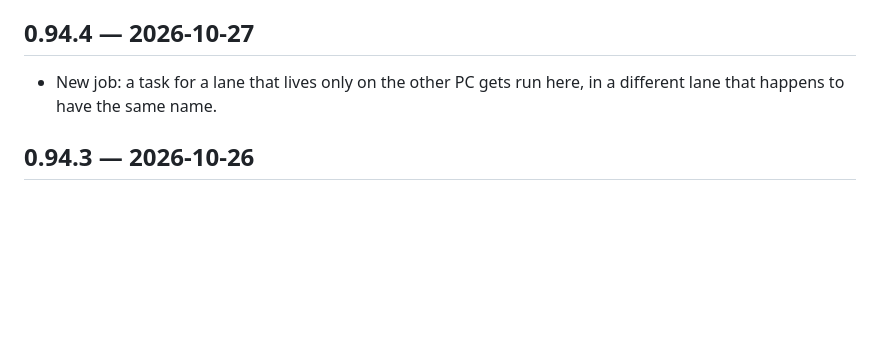
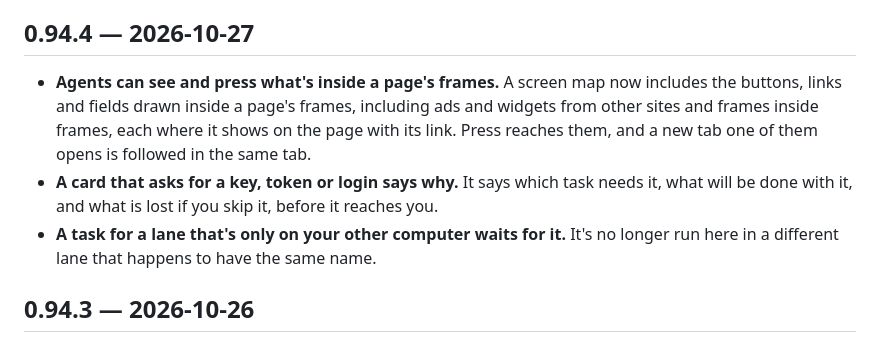
Before and after one commit to GAWdessey/symbiot, a Markdown page: CHANGELOG.md, the part around the change. Rendered like a GitHub page; blank space fills up the shorter version.

Commit message:
0.94.4 release notes: frames in screen maps, cards that say why a key is needed, lane on the other computer
Merge origin/main; 123 of 123 test files pass on linux.

```diff
--- a/CHANGELOG.md
+++ b/CHANGELOG.md
@@ -4,7 +4,9 @@ What each Symbiot release brought, newest first. When Approve bumps the version,
 
 ## 0.94.4 — 2026-10-27
 
-- New job: a task for a lane that lives only on the other PC gets run here, in a different lane that happens to have the same name.
+- **Agents can see and press what's inside a page's frames.** A screen map now includes the buttons, links and fields drawn inside a page's frames, including ads and widgets from other sites and frames inside frames, each where it shows on the page with its link. Press reaches them, and a new tab one of them opens is followed in the same tab.
+- **A card that asks for a key, token or login says why.** It says which task needs it, what will be done with it, and what is lost if you skip it, before it reaches you.
+- **A task for a lane that's only on your other computer waits for it.** It's no longer run here in a different lane that happens to have the same name.
 
 ## 0.94.3 — 2026-10-26
 
```
